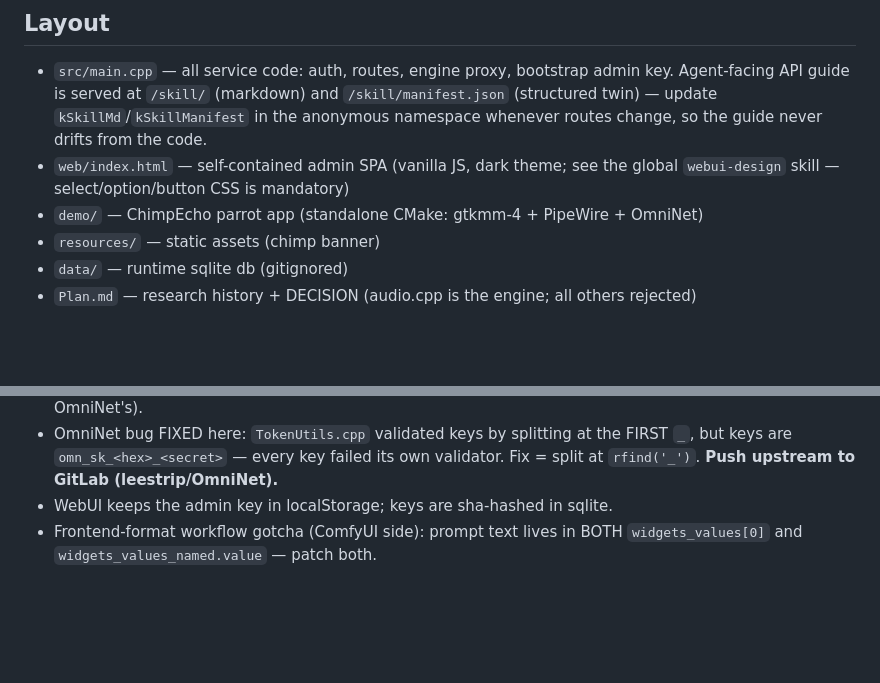
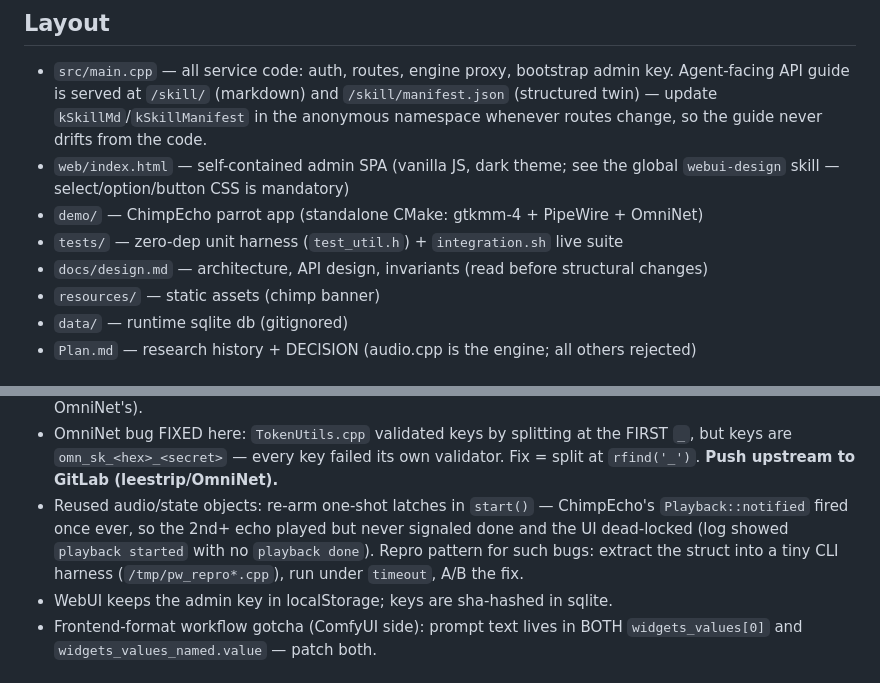
Before and after one commit to leestripp/chimpflow, a Markdown page: AGENTS.md, 2 parts joined by grey strips. Drawn GitHub-style; blank space fills up the shorter version.

```diff
--- a/AGENTS.md
+++ b/AGENTS.md
@@ -42,6 +42,8 @@ next to itself (web root resolves via /proc/self/exe).
 - `web/index.html` — self-contained admin SPA (vanilla JS, dark theme; see the
   global `webui-design` skill — select/option/button CSS is mandatory)
 - `demo/` — ChimpEcho parrot app (standalone CMake: gtkmm-4 + PipeWire + OmniNet)
+- `tests/` — zero-dep unit harness (`test_util.h`) + `integration.sh` live suite
+- `docs/design.md` — architecture, API design, invariants (read before structural changes)
 - `resources/` — static assets (chimp banner)
 - `data/` — runtime sqlite db (gitignored)
 - `Plan.md` — research history + DECISION (audio.cpp is the engine; all others rejected)
@@ -61,6 +63,11 @@ next to itself (web root resolves via /proc/self/exe).
 - OmniNet bug FIXED here: `TokenUtils.cpp` validated keys by splitting at the
   FIRST `_`, but keys are `omn_sk_<hex>_<secret>` — every key failed its own
   validator. Fix = split at `rfind('_')`. **Push upstream to GitLab (leestrip/OmniNet).**
+- Reused audio/state objects: re-arm one-shot latches in `start()` — ChimpEcho's
+  `Playback::notified` fired once ever, so the 2nd+ echo played but never
+  signaled done and the UI dead-locked (log showed `playback started` with no
+  `playback done`). Repro pattern for such bugs: extract the struct into a
+  tiny CLI harness (`/tmp/pw_repro*.cpp`), run under `timeout`, A/B the fix.
 - WebUI keeps the admin key in localStorage; keys are sha-hashed in sqlite.
 - Frontend-format workflow gotcha (ComfyUI side): prompt text lives in BOTH
   `widgets_values[0]` and `widgets_values_named.value` — patch both.
```
Also changed, not shown: README.md (+6 -0 lines), docs/design.md (added, +200 -0 lines).
